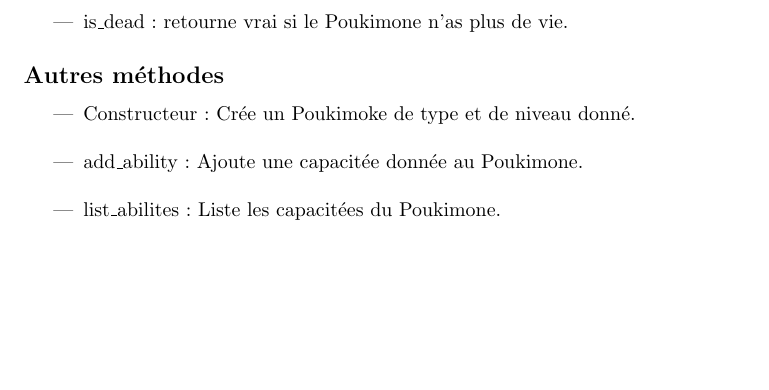
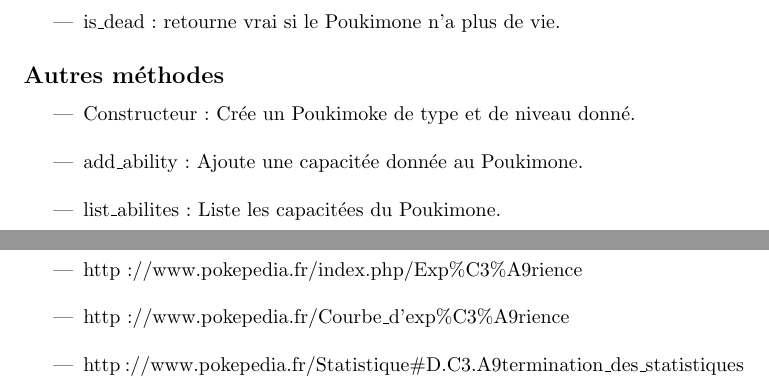
Before and after one commit to 94810/Poukimone-Kaki, a LaTeX document (Rapport/compte_rendu.tex): part of page 5 of 6 before the commit and two parts of pages 5 and 7 of 7 after it, the two joined at a grey line, cut so that both start at the same text, the shorter picture padded with empty space. Compiled offline with pdfLaTeX.

Commit message:
Final commit for LaTeX, added sources

```diff
--- a/Rapport/compte_rendu.tex
+++ b/Rapport/compte_rendu.tex
@@ -84,7 +84,7 @@ D'autres attributs sont contenus en dehors de cette classe, comme le type de cou
     \item{kill:}
         Tue instentanément le Poukimone.\\
     \item{is\_dead:}
-        retourne vrai si le Poukimone n'as plus de vie.
+        retourne vrai si le Poukimone n'a plus de vie.
 \end{itemize}
 \subsection*{Autres méthodes}
 \begin{itemize}
@@ -111,2 +112,8 @@ Nous avons déja prévu une classe trainer, qui contient un tableau de Poukimone
+\section*{Sources}
+\begin{itemize}
+    \item{http://www.pokepedia.fr/index.php/Exp\%C3\%A9rience}\\
+    \item{http://www.pokepedia.fr/Courbe\_d'exp\%C3\%A9rience}\\
+    \item{http://www.pokepedia.fr/Statistique\#D.C3.A9termination\_des\_statistiques}
+\end{itemize}
 
 \end{document}
```
Also changed, not shown: Rapport/compte_rendu.pdf, Rapport/compte_rendu.tex (13 more changed lines).
